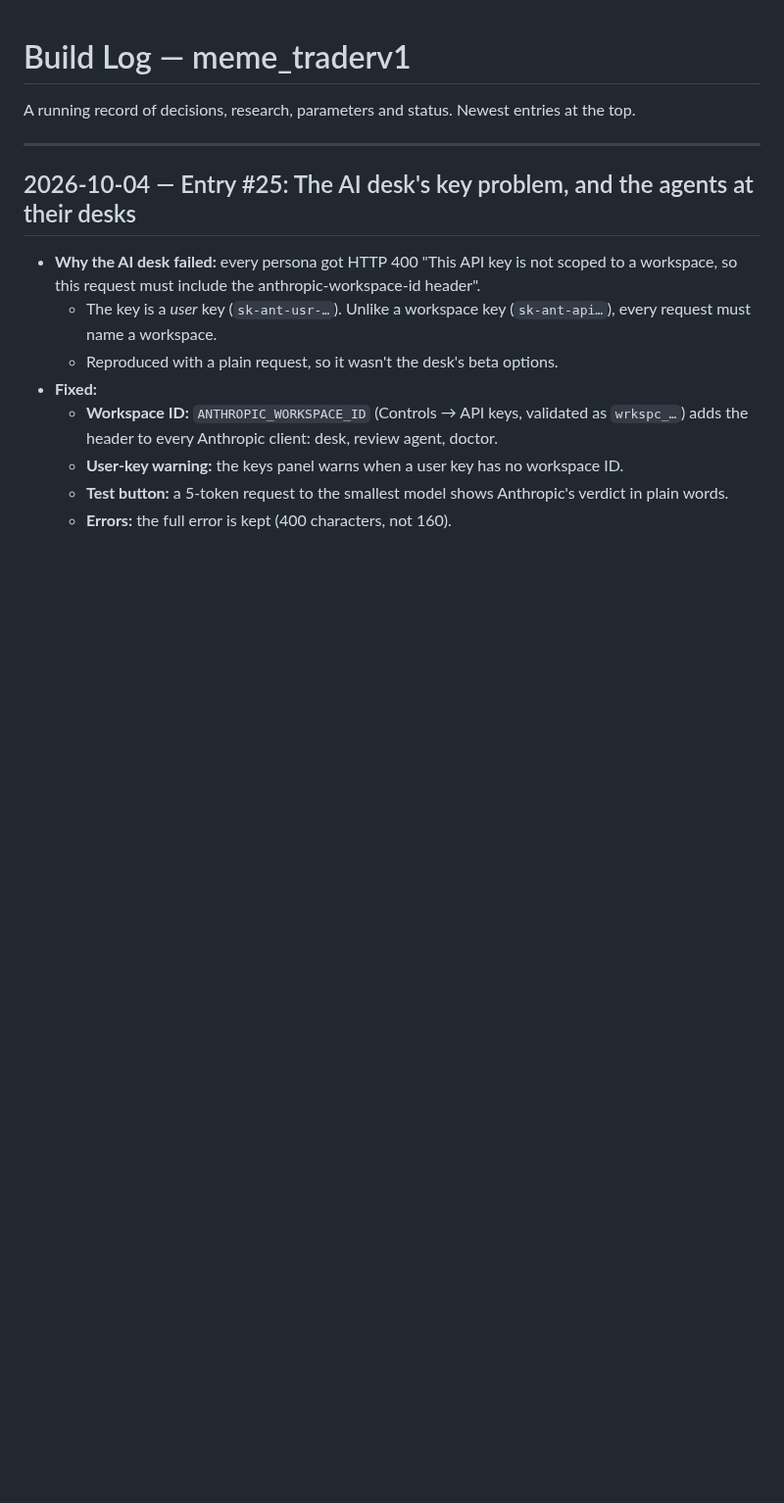
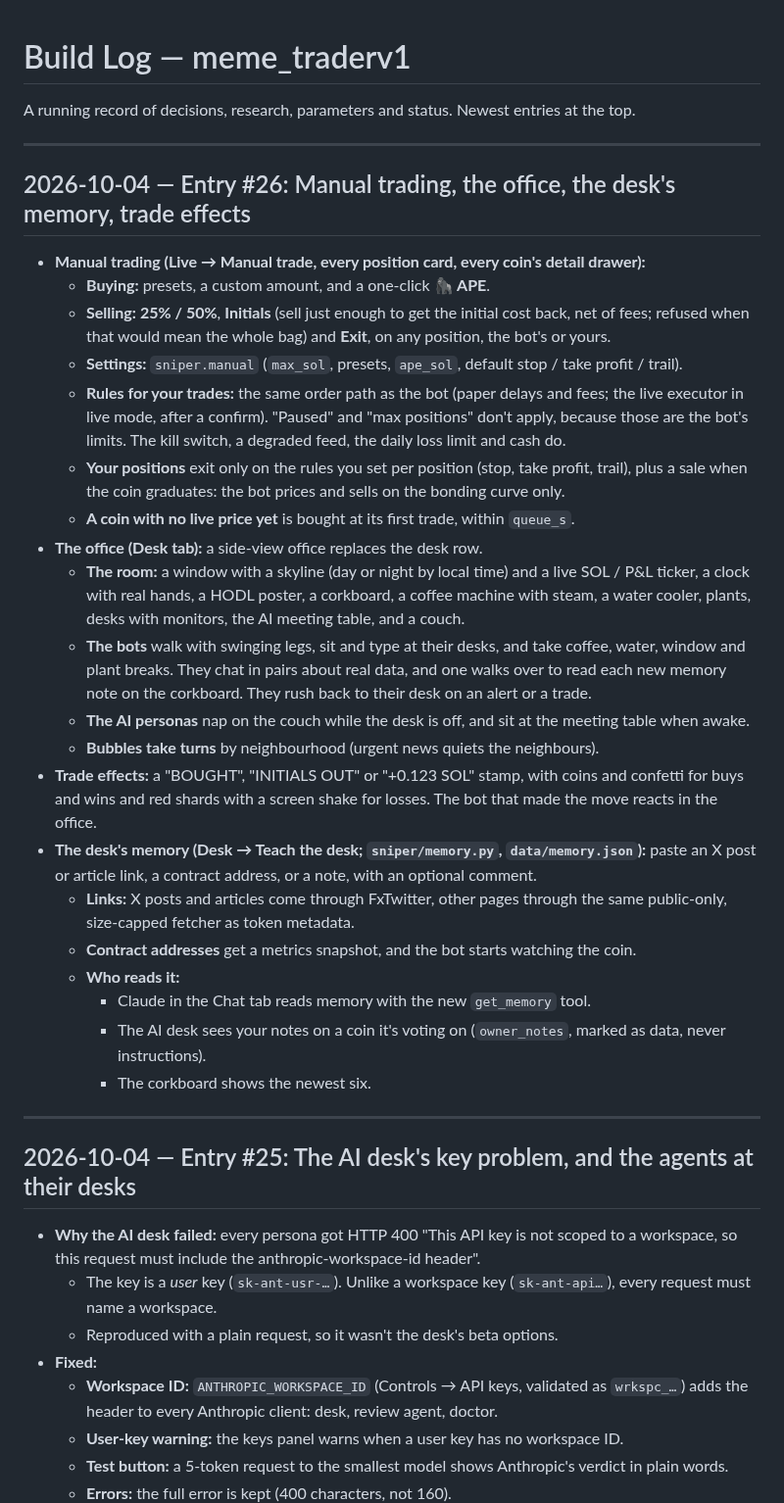
Before and after one commit to m3n4ce-dev/meme_traderv1, a Markdown page: docs/BUILD_LOG.md, the part around the change. Shown at 98% size. Drawn GitHub-style; blank space fills up the shorter version.

```diff
--- a/docs/BUILD_LOG.md
+++ b/docs/BUILD_LOG.md
@@ -1,6 +1,31 @@
 # Build Log — meme_traderv1
 
 A running record of decisions, research, parameters and status. Newest entries at the top.
+
+---
+
+## 2026-10-04 — Entry #26: Manual trading, the office, the desk's memory, trade effects
+
+- **Manual trading (Live → Manual trade, every position card, every coin's detail drawer):**
+  - **Buying:** presets, a custom amount, and a one-click **🦍 APE**.
+  - **Selling:** **25% / 50%**, **Initials** (sell just enough to get the initial cost back, net of fees; refused when that would mean the whole bag) and **Exit**, on any position, the bot's or yours.
+  - **Settings:** `sniper.manual` (`max_sol`, presets, `ape_sol`, default stop / take profit / trail).
+  - **Rules for your trades:** the same order path as the bot (paper delays and fees; the live executor in live mode, after a confirm). "Paused" and "max positions" don't apply, because those are the bot's limits. The kill switch, a degraded feed, the daily loss limit and cash do.
+  - **Your positions** exit only on the rules you set per position (stop, take profit, trail), plus a sale when the coin graduates: the bot prices and sells on the bonding curve only.
+  - **A coin with no live price yet** is bought at its first trade, within `queue_s`.
+- **The office (Desk tab):** a side-view office replaces the desk row.
+  - **The room:** a window with a skyline (day or night by local time) and a live SOL / P&L ticker, a clock with real hands, a HODL poster, a corkboard, a coffee machine with steam, a water cooler, plants, desks with monitors, the AI meeting table, and a couch.
+  - **The bots** walk with swinging legs, sit and type at their desks, and take coffee, water, window and plant breaks. They chat in pairs about real data, and one walks over to read each new memory note on the corkboard. They rush back to their desk on an alert or a trade.
+  - **The AI personas** nap on the couch while the desk is off, and sit at the meeting table when awake.
+  - **Bubbles take turns** by neighbourhood (urgent news quiets the neighbours).
+- **Trade effects:** a "BOUGHT", "INITIALS OUT" or "+0.123 SOL" stamp, with coins and confetti for buys and wins and red shards with a screen shake for losses. The bot that made the move reacts in the office.
+- **The desk's memory (Desk → Teach the desk; `sniper/memory.py`, `data/memory.json`):** paste an X post or article link, a contract address, or a note, with an optional comment.
+  - **Links:** X posts and articles come through FxTwitter, other pages through the same public-only, size-capped fetcher as token metadata.
+  - **Contract addresses** get a metrics snapshot, and the bot starts watching the coin.
+  - **Who reads it:**
+    - Claude in the Chat tab reads memory with the new `get_memory` tool.
+    - The AI desk sees your notes on a coin it's voting on (`owner_notes`, marked as data, never instructions).
+    - The corkboard shows the newest six.
 
 ---
 
```
Also changed, not shown: README.md (+4 -0 lines), docs/HOWTO.md (+8 -0 lines), docs/img/desk.png, docs/img/live.png, 12 other files.
